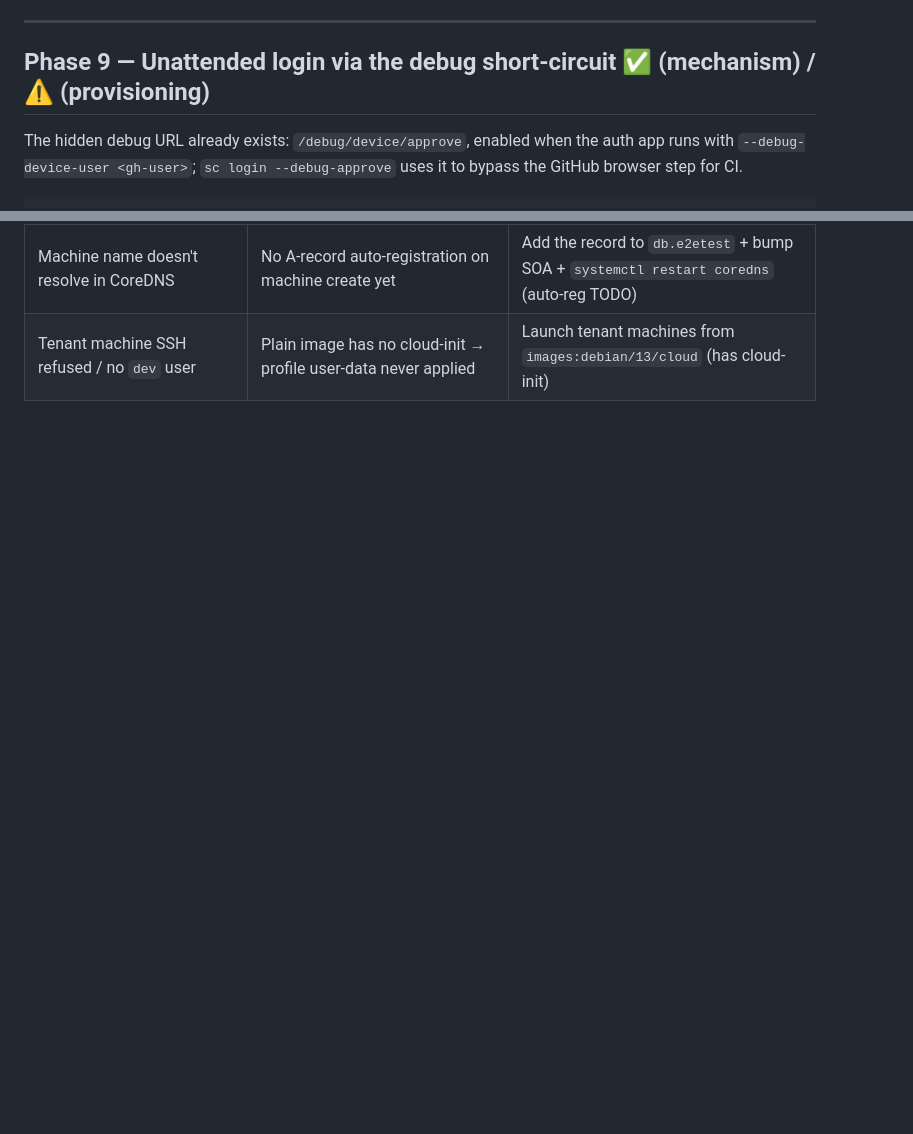
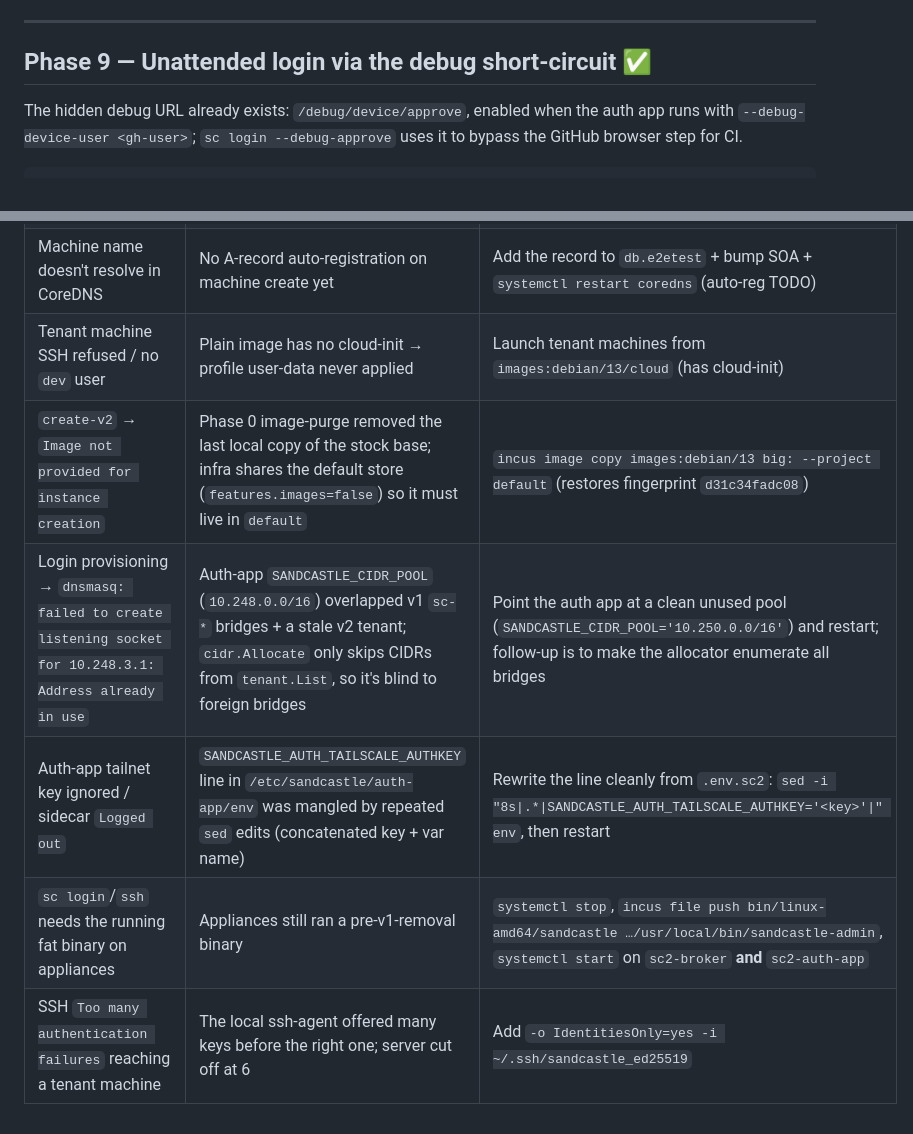
Before and after one commit to thieso2/sandcastle-incus, a Markdown page: docs/e2e-sc2.md, 2 parts joined by grey strips. GitHub-like rendering; blank space fills up the shorter version.

```diff
--- a/docs/e2e-sc2.md
+++ b/docs/e2e-sc2.md
@@ -350,7 +361,7 @@ issue (see remaining work). The public `sc-edge` path in Phase 7 needs **no** CA
 
 ---
 
-## Phase 9 — Unattended login via the debug short-circuit ✅ (mechanism) / ⚠️ (provisioning)
+## Phase 9 — Unattended login via the debug short-circuit ✅
 The hidden debug URL already exists: `/debug/device/approve`, enabled when the auth
 app runs with `--debug-device-user <gh-user>`; `sc login --debug-approve` uses it to
 bypass the GitHub browser step for CI.
@@ -411,3 +434,8 @@ stays truthful and self-healing.
 | `:3000` server won't start / `setsid` hangs `incus exec` | Minimal image lacks `python3`; detached process blocks the exec stream | `apt-get install python3`; start via `systemd-run --unit=app --collect` |
 | Machine name doesn't resolve in CoreDNS | No A-record auto-registration on machine create yet | Add the record to `db.e2etest` + bump SOA + `systemctl restart coredns` (auto-reg TODO) |
 | Tenant machine SSH refused / no `dev` user | Plain image has no cloud-init → profile user-data never applied | Launch tenant machines from `images:debian/13/cloud` (has cloud-init) |
+| `create-v2` → `Image not provided for instance creation` | Phase 0 image-purge removed the last local copy of the stock base; infra shares the default store (`features.images=false`) so it must live in `default` | `incus image copy images:debian/13 big: --project default` (restores fingerprint `d31c34fadc08`) |
+| Login provisioning → `dnsmasq: failed to create listening socket for 10.248.3.1: Address already in use` | Auth-app `SANDCASTLE_CIDR_POOL` (`10.248.0.0/16`) overlapped v1 `sc-*` bridges + a stale v2 tenant; `cidr.Allocate` only skips CIDRs from `tenant.List`, so it's blind to foreign bridges | Point the auth app at a clean unused pool (`SANDCASTLE_CIDR_POOL='10.250.0.0/16'`) and restart; follow-up is to make the allocator enumerate all bridges |
+| Auth-app tailnet key ignored / sidecar `Logged out` | `SANDCASTLE_AUTH_TAILSCALE_AUTHKEY` line in `/etc/sandcastle/auth-app/env` was mangled by repeated `sed` edits (concatenated key + var name) | Rewrite the line cleanly from `.env.sc2`: `sed -i "8s\|.*\|SANDCASTLE_AUTH_TAILSCALE_AUTHKEY='<key>'\|" env`, then restart |
+| `sc login`/`ssh` needs the running fat binary on appliances | Appliances still ran a pre-v1-removal binary | `systemctl stop`, `incus file push bin/linux-amd64/sandcastle …/usr/local/bin/sandcastle-admin`, `systemctl start` on `sc2-broker` **and** `sc2-auth-app` |
+| SSH `Too many authentication failures` reaching a tenant machine | The local ssh-agent offered many keys before the right one; server cut off at 6 | Add `-o IdentitiesOnly=yes -i ~/.ssh/sandcastle_ed25519` |
```
Also changed, not shown: other parts of docs/e2e-sc2.md (+45 -22 lines).
